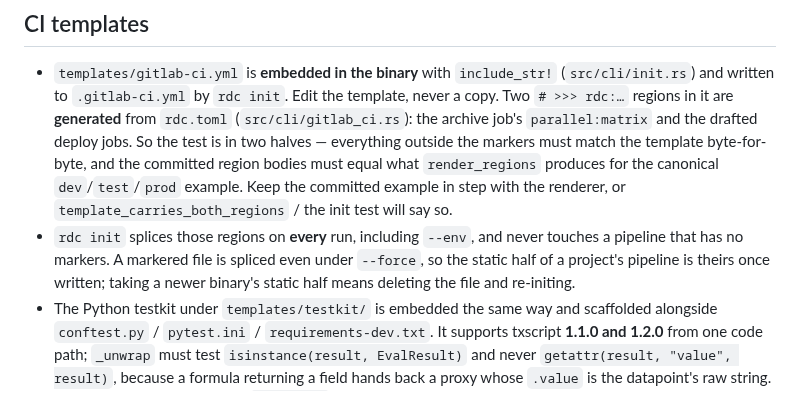
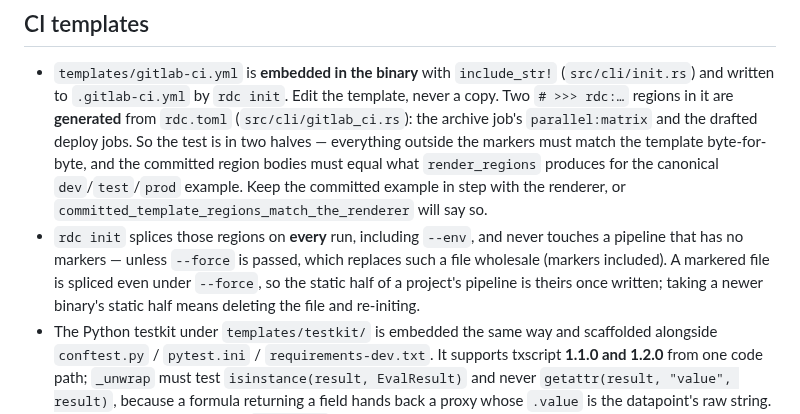
Before and after one commit to mrtnzlml/rdc, a Markdown page: CLAUDE.md, the part around the change. Rendered like a GitHub page.

Commit message:
docs: fix markerless --force claim and wrong test citation from review
CLAUDE.md and README.md both said an unmarkered .gitlab-ci.yml is never
touched; write_gitlab_ci's own doc table shows --force replaces it
wholesale. CLAUDE.md also credited the region-body drift check to
template_carries_both_regions (marker-presence only) instead of
committed_template_regions_match_the_renderer, which actually re-splices
and compares.

```diff
--- a/CLAUDE.md
+++ b/CLAUDE.md
@@ -12,11 +12,13 @@ Project-specific instructions for working in this repo.
   markers must match the template byte-for-byte, and the committed region bodies
   must equal what `render_regions` produces for the canonical `dev`/`test`/`prod`
   example. Keep the committed example in step with the renderer, or
-  `template_carries_both_regions` / the init test will say so.
+  `committed_template_regions_match_the_renderer` will say so.
 - `rdc init` splices those regions on **every** run, including `--env`, and never
-  touches a pipeline that has no markers. A markered file is spliced even under
-  `--force`, so the static half of a project's pipeline is theirs once written;
-  taking a newer binary's static half means deleting the file and re-initing.
+  touches a pipeline that has no markers — unless `--force` is passed, which
+  replaces such a file wholesale (markers included). A markered file is spliced
+  even under `--force`, so the static half of a project's pipeline is theirs
+  once written; taking a newer binary's static half means deleting the file and
+  re-initing.
 - The Python testkit under `templates/testkit/` is embedded the same way and
   scaffolded alongside `conftest.py` / `pytest.ini` / `requirements-dev.txt`. It
   supports txscript **1.1.0 and 1.2.0** from one code path; `_unwrap` must test
```
Also changed, not shown: README.md (+1 -1 lines).
